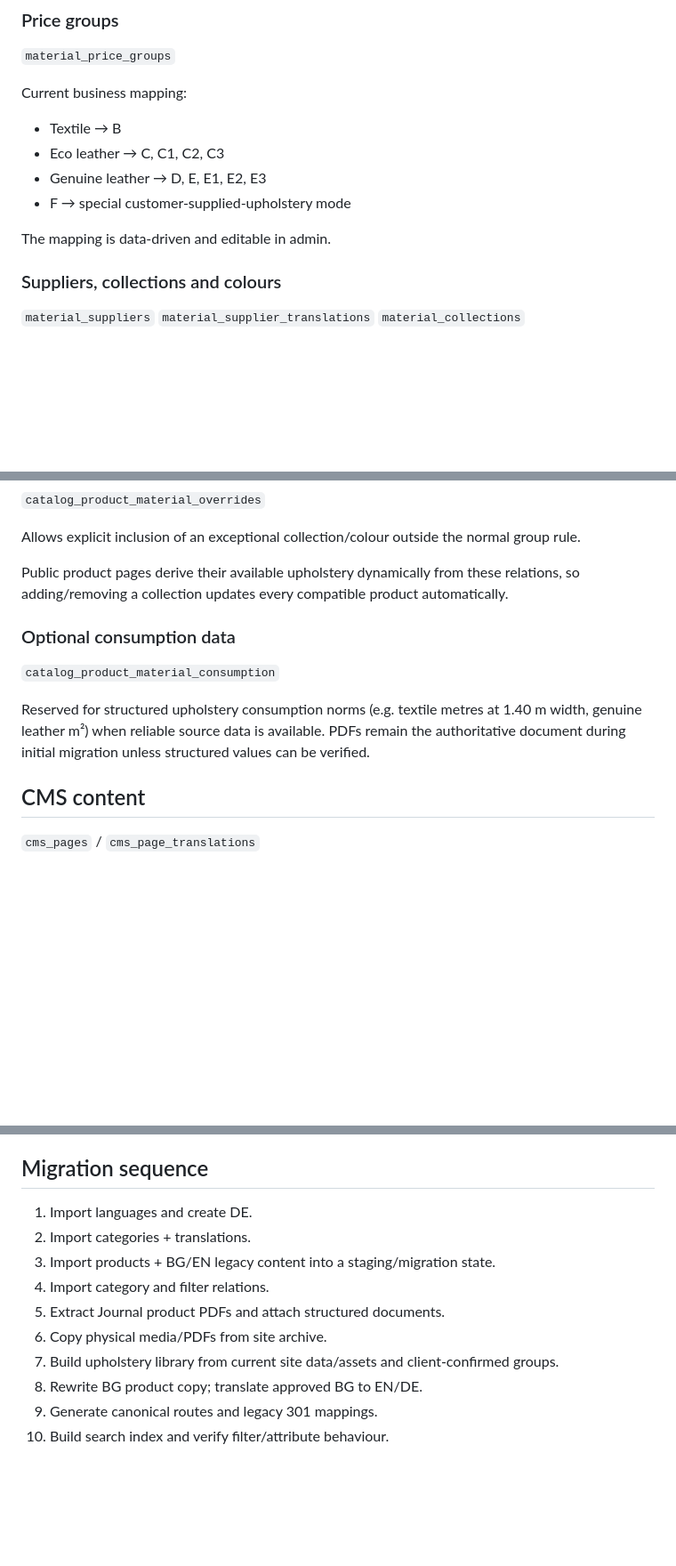
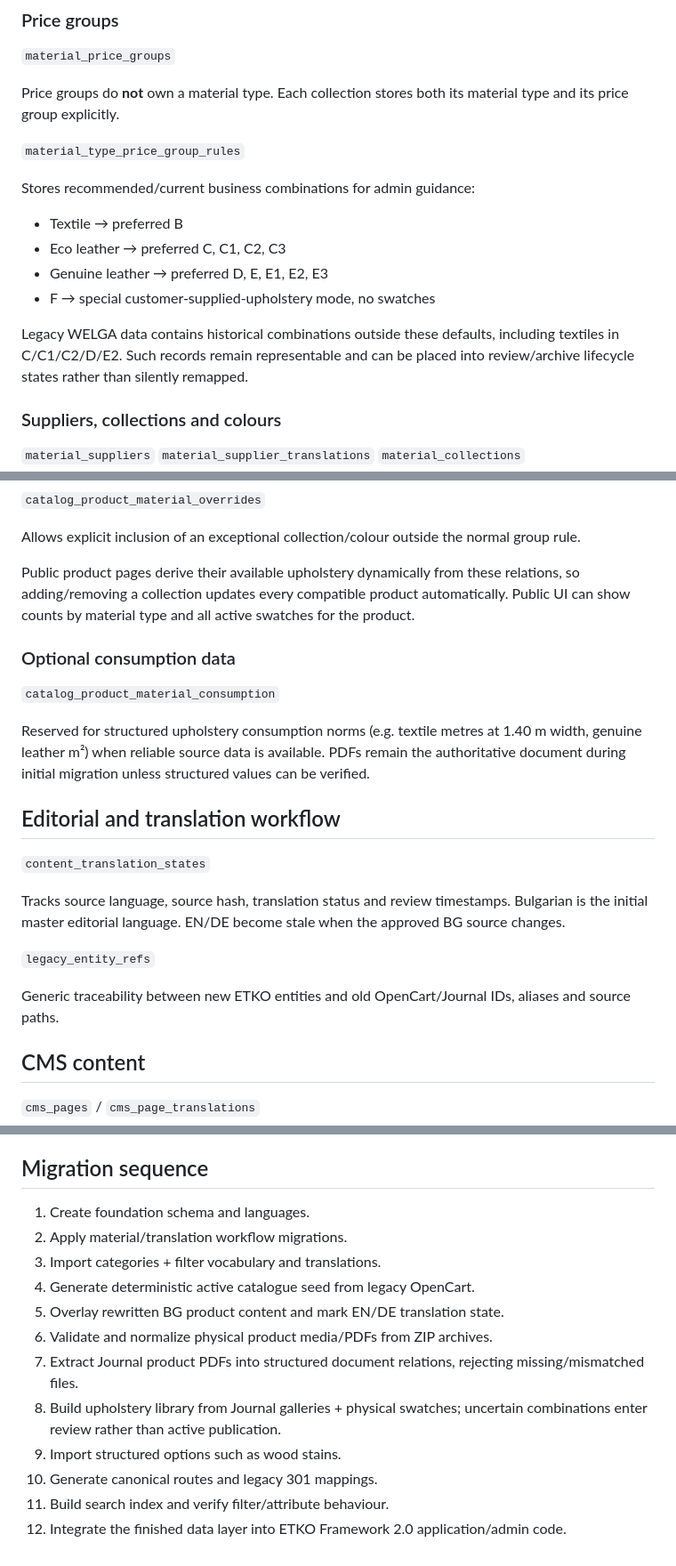
Before and after one commit to vasotohva/welga, a Markdown page: docs/data-model.md, 3 parts joined by grey strips. Shown at 89% size. Rendered like a GitHub page; blank space fills up the shorter version.

Commit message:
docs: clarify independent material and price-group model

```diff
--- a/docs/data-model.md
+++ b/docs/data-model.md
@@ -116,14 +117,18 @@ Examples: textile, eco leather, genuine leather.
 
 `material_price_groups`
 
-Current business mapping:
+Price groups do **not** own a material type. Each collection stores both its material type and its price group explicitly.
 
-- Textile → B
-- Eco leather → C, C1, C2, C3
-- Genuine leather → D, E, E1, E2, E3
-- F → special customer-supplied-upholstery mode
+`material_type_price_group_rules`
 
-The mapping is data-driven and editable in admin.
+Stores recommended/current business combinations for admin guidance:
+
+- Textile → preferred B
+- Eco leather → preferred C, C1, C2, C3
+- Genuine leather → preferred D, E, E1, E2, E3
+- F → special customer-supplied-upholstery mode, no swatches
+
+Legacy WELGA data contains historical combinations outside these defaults, including textiles in C/C1/C2/D/E2. Such records remain representable and can be placed into review/archive lifecycle states rather than silently remapped.
 
 ### Suppliers, collections and colours
 
@@ -150,13 +155,23 @@ Allows a product to exclude a collection or colour even when its price group wou
 
 Allows explicit inclusion of an exceptional collection/colour outside the normal group rule.
 
-Public product pages derive their available upholstery dynamically from these relations, so adding/removing a collection updates every compatible product automatically.
+Public product pages derive their available upholstery dynamically from these relations, so adding/removing a collection updates every compatible product automatically. Public UI can show counts by material type and all active swatches for the product.
 
 ### Optional consumption data
 
 `catalog_product_material_consumption`
 
 Reserved for structured upholstery consumption norms (e.g. textile metres at 1.40 m width, genuine leather m²) when reliable source data is available. PDFs remain the authoritative document during initial migration unless structured values can be verified.
+
+## Editorial and translation workflow
+
+`content_translation_states`
+
+Tracks source language, source hash, translation status and review timestamps. Bulgarian is the initial master editorial language. EN/DE become stale when the approved BG source changes.
+
+`legacy_entity_refs`
+
+Generic traceability between new ETKO entities and old OpenCart/Journal IDs, aliases and source paths.
 
 ## CMS content
 
@@ -188,13 +203,15 @@ A language-specific internal index for products, categories, upholstery, pages,
 
 ## Migration sequence
 
-1. Import languages and create DE.
-2. Import categories + translations.
-3. Import products + BG/EN legacy content into a staging/migration state.
-4. Import category and filter relations.
-5. Extract Journal product PDFs and attach structured documents.
-6. Copy physical media/PDFs from site archive.
-7. Build upholstery library from current site data/assets and client-confirmed groups.
-8. Rewrite BG product copy; translate approved BG to EN/DE.
-9. Generate canonical routes and legacy 301 mappings.
-10. Build search index and verify filter/attribute behaviour.
+1. Create foundation schema and languages.
+2. Apply material/translation workflow migrations.
+3. Import categories + filter vocabulary and translations.
+4. Generate deterministic active catalogue seed from legacy OpenCart.
+5. Overlay rewritten BG product content and mark EN/DE translation state.
+6. Validate and normalize physical product media/PDFs from ZIP archives.
+7. Extract Journal product PDFs into structured document relations, rejecting missing/mismatched files.
+8. Build upholstery library from Journal galleries + physical swatches; uncertain combinations enter review rather than active publication.
+9. Import structured options such as wood stains.
+10. Generate canonical routes and legacy 301 mappings.
+11. Build search index and verify filter/attribute behaviour.
+12. Integrate the finished data layer into ETKO Framework 2.0 application/admin code.
```
Also changed, not shown: other parts of docs/data-model.md (+5 -4 lines).
